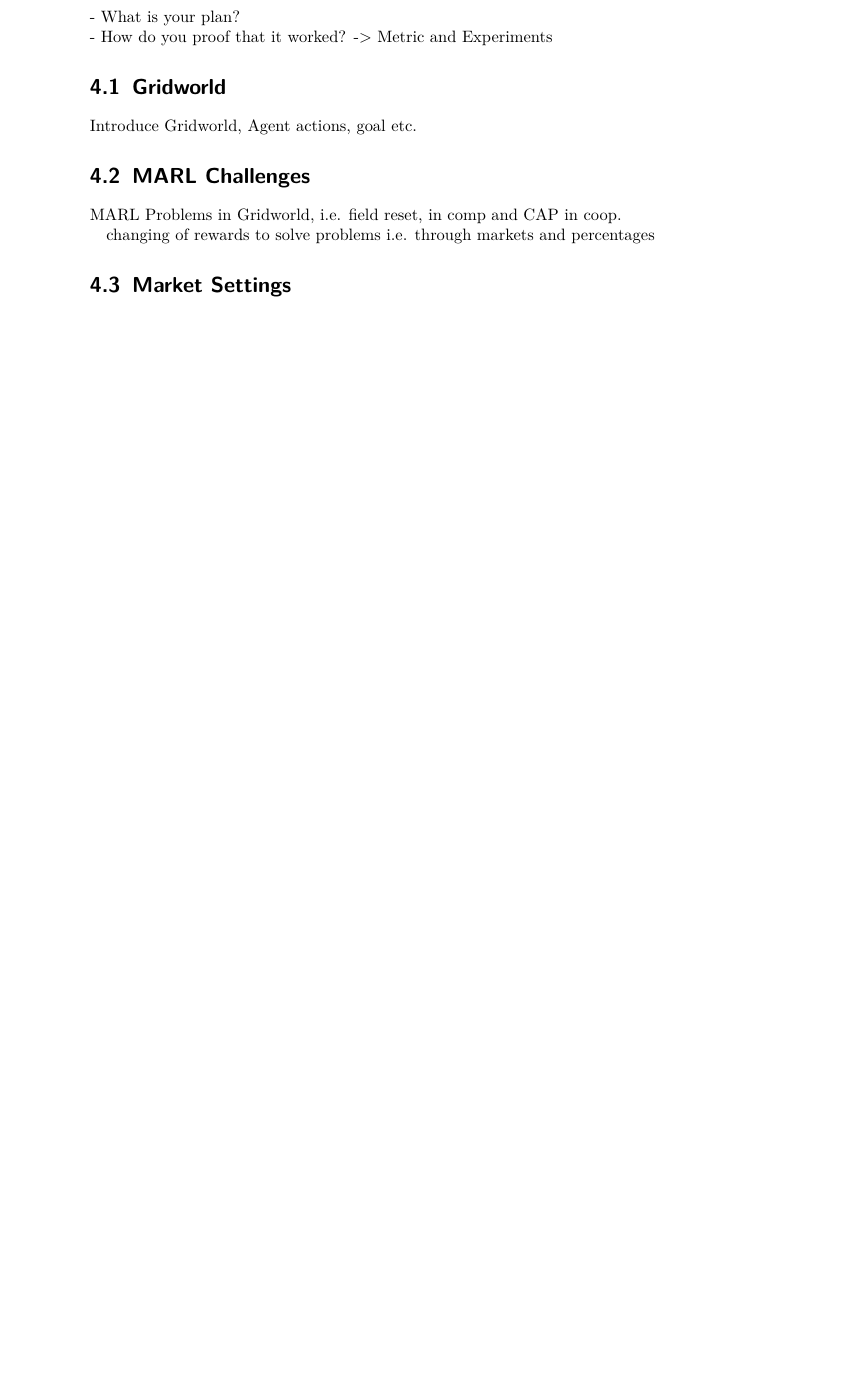
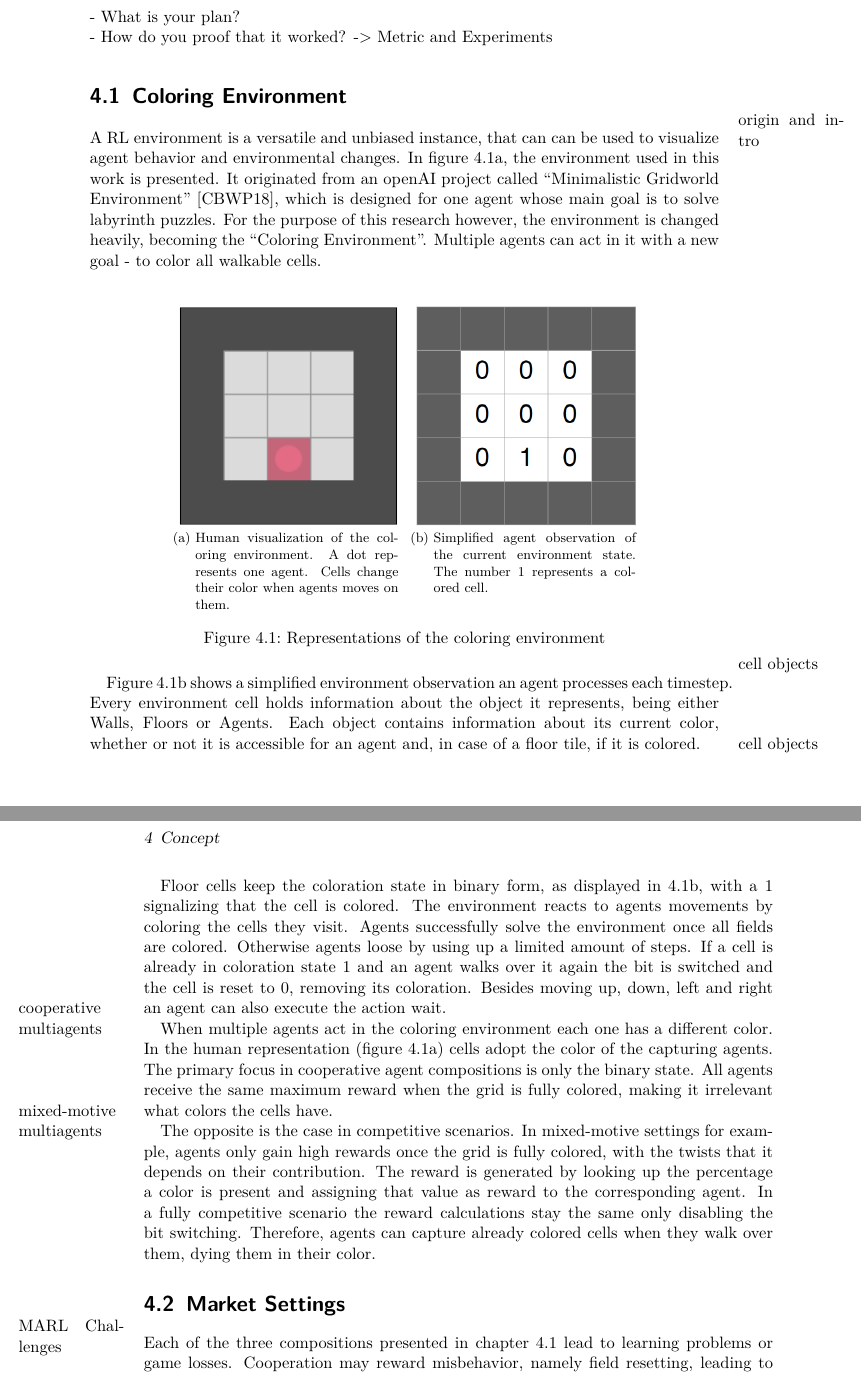
Before and after one commit to zarahz/MARL-and-Markets, a LaTeX thesis (Thesis/text/main.tex, which reads Thesis/text/text/Concept.tex): part of page 21 of 37 before the commit and two parts of pages 21 and 22 of 37 after it, the two joined at a grey line, cut so that both start at the same text, the shorter picture padded with empty space. Compiled offline with pdfLaTeX.

Commit message:
started with concept

```diff
--- a/Thesis/text/text/Concept.tex
+++ b/Thesis/text/text/Concept.tex
@@ -15,15 +15,46 @@
 - How do you proof that it worked? -> Metric and Experiments
 
 
-\section{Gridworld}
-Introduce Gridworld, Agent actions, goal etc.
+\section{Coloring Environment}\label{env}
+\marginpar{origin and intro}
+% Introduce Gridworld, Agent actions, goal etc.
+A RL environment is a versatile and unbiased instance, that can can be used to visualize agent behavior and environmental changes.
+% Although a human visualization is optional, agents need to have some sort of understanding what state they are acting in.
+In figure \ref{fig:env}, the environment used in this work is presented. It originated from an openAI project called ``Minimalistic Gridworld Environment'' \cite{chwi18}, which is designed for one agent whose main goal is to solve labyrinth puzzles. For the purpose of this research however, the environment is changed heavily, becoming the ``Coloring Environment''. Multiple agents can act in it with a new goal - to color all walkable cells.
 
-\section{MARL Challenges}
-MARL Problems in Gridworld, i.e. field reset, in comp and CAP in coop.
+\begin{figure}[hpbt]
+    \centering
+    %%----start of first subfigure----
+    \subfloat[Human visualization of the coloring environment. A dot represents one agent. Cells change their color when agents moves  on them.]{
+        \label{fig:env} %% label for first subfigure
+        \includegraphics[width=0.35\linewidth]{pictures/Gridworld}}
+    \hspace{0.01\textwidth}
+    %%----start of second subfigure----
+    \subfloat[Simplified agent observation of the current environment state. The number 1 represents a colored cell.]{
+        \label{fig:bin_env} %% label for second subfigure
+        \includegraphics[width=0.35\linewidth]{pictures/binary_gridworld}}
+    \caption[Coloring Environment]{Representations of the coloring environment}
+    \label{fig:multipic_env} %% label for entire figure
+\end{figure}
 
-changing of rewards to solve problems i.e. through markets and percentages
+\marginpar{cell objects}
+Figure \ref{fig:bin_env} shows a simplified environment observation an agent processes each timestep. Every environment cell holds information about the object it represents, being either Walls, Floors or Agents. Each object contains information about its current color, whether or not it is accessible for an agent and, in case of a floor tile, if it is colored.
+
+\marginpar{cell objects}
+Floor cells keep the coloration state in binary form, as displayed in \ref{fig:bin_env}, with a 1 signalizing that the cell is colored. The environment reacts to agents movements by coloring the cells they visit. Agents successfully solve the environment once all fields are colored. Otherwise agents loose by using up a limited amount of steps. If a cell is already in coloration state 1 and an agent walks over it again the bit is switched and the cell is reset to 0, removing its coloration. Besides moving up, down, left and right an agent can also execute the action wait.
+
+\marginpar{cooperative multiagents}
+When multiple agents act in the coloring environment each one has a different color. In the human representation (figure \ref{fig:env}) cells adopt the color of the capturing agents. The primary focus in cooperative agent compositions is only the binary state. All agents receive the same maximum reward when the grid is fully colored, making it irrelevant what colors the cells have.
+
+\marginpar{mixed-motive multiagents}
+The opposite is the case in competitive scenarios. In mixed-motive settings for example, agents only gain high rewards once the grid is fully colored, with the twists that it depends on their contribution. The reward is generated by looking up the percentage a color is present and assigning that value as reward to the corresponding agent. In a fully competitive scenario the reward calculations stay the same only disabling the bit switching. Therefore, agents can capture already colored cells when they walk over them, dying them in their color.
 
 \section{Market Settings}
+\marginpar{MARL Challenges}
+Each of the three compositions presented in chapter \ref{env} lead to learning problems or game losses. Cooperation may reward misbehavior, namely field resetting, leading to the CAP of chapter \ref{CAP}. In mixed-motive or fully competitive settings the overall goal may be never reached due to greediness or disorder. This research further compares the effects of markets not only on competitive settings as suggested by Schmid et al. \cite{scbe21}, but rather on all three configurations.
+
+\marginpar{action space}
+As mentioned earlier, agents have five possible action choices each timestep: moving up, down, left, right or simply to wait. Adding a market to the stochastic game expands this one dimensional action space into a three dimensional action space.
 - am
 
 - am-goal
```
Also changed, not shown: Thesis/text/bibliography.bib (+10 -0 lines), Thesis/text/text/Implementation.tex (+3 -1 lines), Thesis/text/text/RelatedWork.tex (+1 -1 lines), README.md, Thesis/text/main.pdf, Thesis/text/pictures/binary_gridworld.png (added), Thesis/text/pictures/gridworld.png (added).
